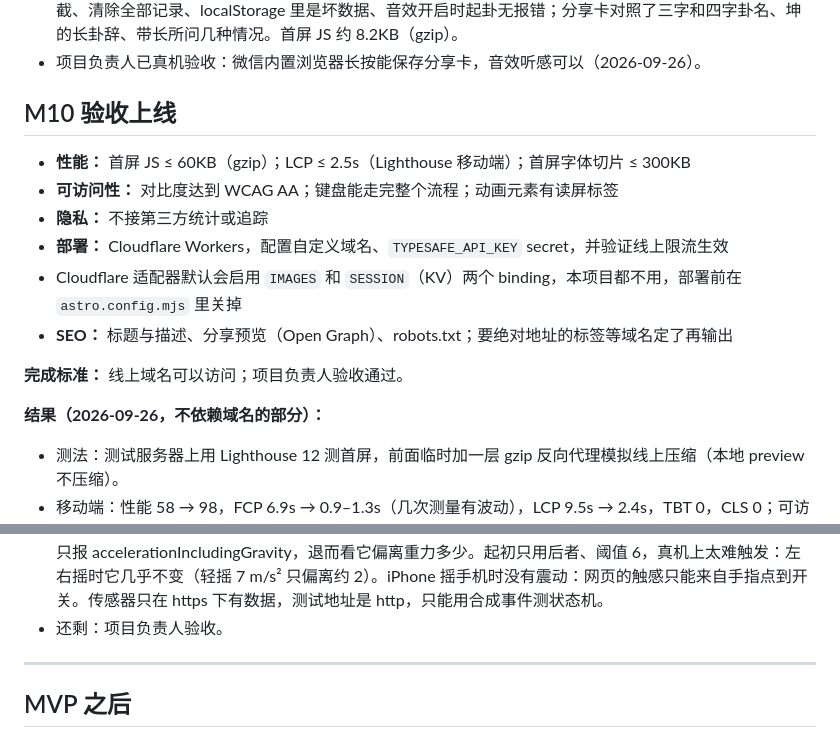
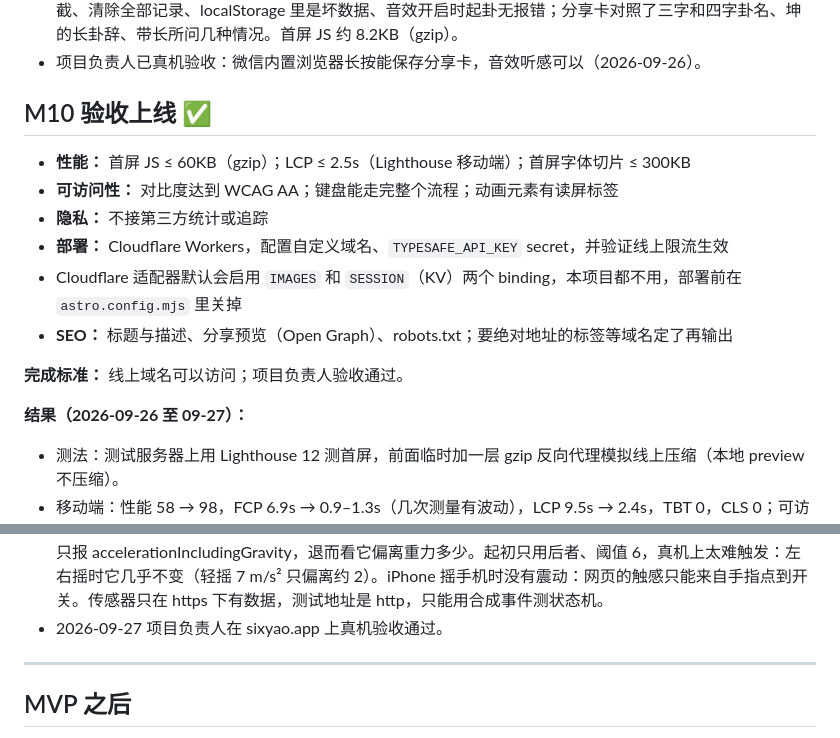
Before and after one commit to masonweb3/liuyao, a Markdown page: docs/roadmap.md, 2 parts joined by grey strips. Drawn GitHub-style.

Commit message:
路线图：M10 验收通过，sixyao.app 上线
Co-Authored-By: Claude Opus 5.5 <noreply@anthropic.com>

```diff
--- a/docs/roadmap.md
+++ b/docs/roadmap.md
@@ -186,7 +186,7 @@ M1（设计）和 M3–M6（引擎、内容、接口）可以并行。界面相
 - 在测试服务器上用 Playwright 验过：390、820、1440 三种宽度；空往卦、完整起卦后回看、一事一占拦截、清除全部记录、localStorage 里是坏数据、音效开启时起卦无报错；分享卡对照了三字和四字卦名、坤的长卦辞、带长所问几种情况。首屏 JS 约 8.2KB（gzip）。
 - 项目负责人已真机验收：微信内置浏览器长按能保存分享卡，音效听感可以（2026-09-26）。
 
-## M10 验收上线
+## M10 验收上线 ✅
 - **性能：** 首屏 JS ≤ 60KB（gzip）；LCP ≤ 2.5s（Lighthouse 移动端）；首屏字体切片 ≤ 300KB
 - **可访问性：** 对比度达到 WCAG AA；键盘能走完整个流程；动画元素有读屏标签
 - **隐私：** 不接第三方统计或追踪
@@ -196,7 +196,7 @@ M1（设计）和 M3–M6（引擎、内容、接口）可以并行。界面相
 
 **完成标准：** 线上域名可以访问；项目负责人验收通过。
 
-**结果（2026-09-26，不依赖域名的部分）：**
+**结果（2026-09-26 至 09-27）：**
 - 测法：测试服务器上用 Lighthouse 12 测首屏，前面临时加一层 gzip 反向代理模拟线上压缩（本地 preview 不压缩）。
 - 移动端：性能 58 → 98，FCP 6.9s → 0.9–1.3s（几次测量有波动），LCP 9.5s → 2.4s，TBT 0，CLS 0；可访问性、最佳实践、SEO 都是 100。桌面四项都是 100，LCP 0.4s。
 - 首屏字体 722KB（18 个请求）→ 15KB（2 个）。首屏只用到几十个字，fontsource 的切片却要拉十几片。`tools/subset-fonts.py` 从 google/fonts 的原字体截出首屏用字的两个子集（`src/fonts/`，构建时文件名带哈希），写出 `src/styles/fonts.css` 并预加载；这两个子集在 fontsource 之后声明，浏览器遇到这些字就不再去拉大切片。首屏文案改了要重跑这个脚本；漏掉的字不会出错，只是回到大切片。
@@ -213,7 +213,7 @@ M1（设计）和 M3–M6（引擎、内容、接口）可以并行。界面相
 - 验收反馈：摇卦除第一次外每次要按两下。原因是铜钱落定后还要等笔画写完（约 1.1s）加停顿 600ms 才接受下一次按压，按钮在这段时间看不出不可用，第一下被忽略了。改为铜钱一落定就接受按压、立即开摇，掷出时再等上一爻写完，爻与爻之间的节奏不变。
 - 验收反馈：音效改为默认开启（记的是「关」，没关过的都算开）。摇卦加震动：按住时每 160ms 轻震一下，落定时三下短震对应三枚铜钱。iOS Safari 没有震动接口，iOS 26.5 起脚本也触发不了开关触感，只剩手指直接点到原生开关（`<input type=checkbox switch>`）时系统自带的一下轻震：在「摇」按钮上叠了一个透明开关，iPhone 上松手掷出时会轻震一下。按住和落定时的震动 iOS 做不到。触屏按下的指针默认就捕获在开关上；只有鼠标才手动捕获，否则 click 会落到外层，开关不翻转，也就不震。
 - 验收反馈：加摇一摇（设计稿没有这一项）。摇卦页「改用摇手机」开启，iOS 这时弹运动传感器授权；摇动手机等于按住按钮，停下 400ms 即掷出。掷出不能撤回，所以摇不满 `--t-hold`（800ms）就作废、回到待摇，拿起手机看一眼不会误掷。判定先用去掉重力的 acceleration，超过 4 m/s² 算在摇；没有陀螺仪的手机只报 accelerationIncludingGravity，退而看它偏离重力多少。起初只用后者、阈值 6，真机上太难触发：左右摇时它几乎不变（轻摇 7 m/s² 只偏离约 2）。iPhone 摇手机时没有震动：网页的触感只能来自手指点到开关。传感器只在 https 下有数据，测试地址是 http，只能用合成事件测状态机。
-- 还剩：项目负责人验收。
+- 2026-09-27 项目负责人在 sixyao.app 上真机验收通过。
 
 ---
 
```
